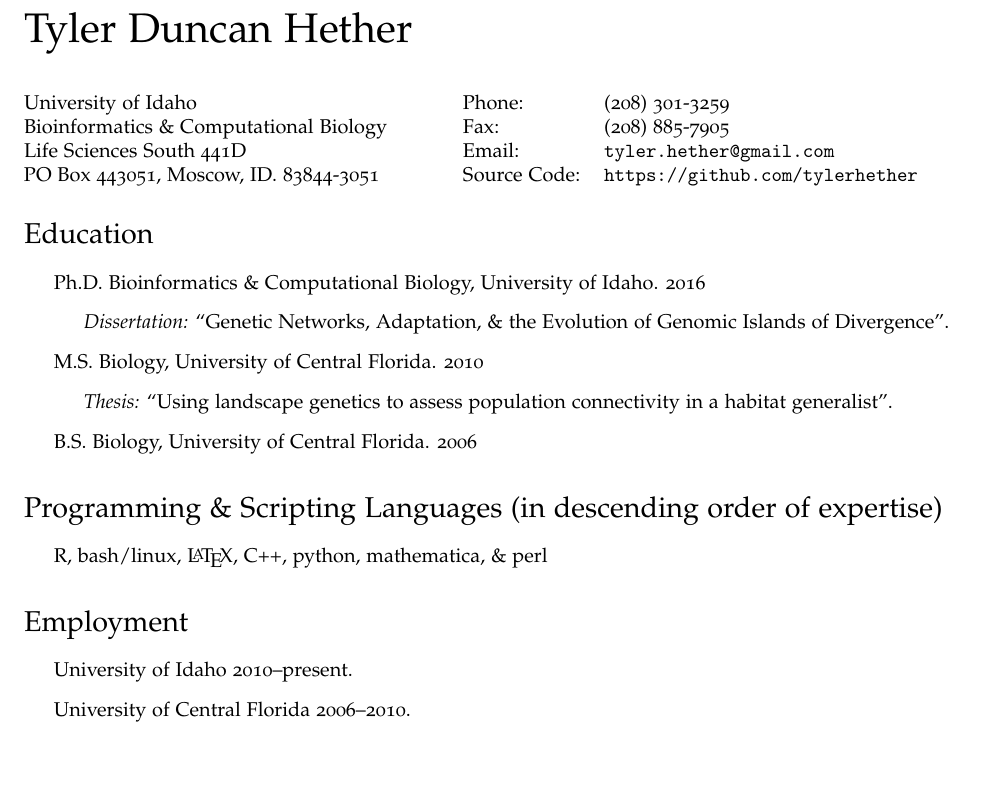
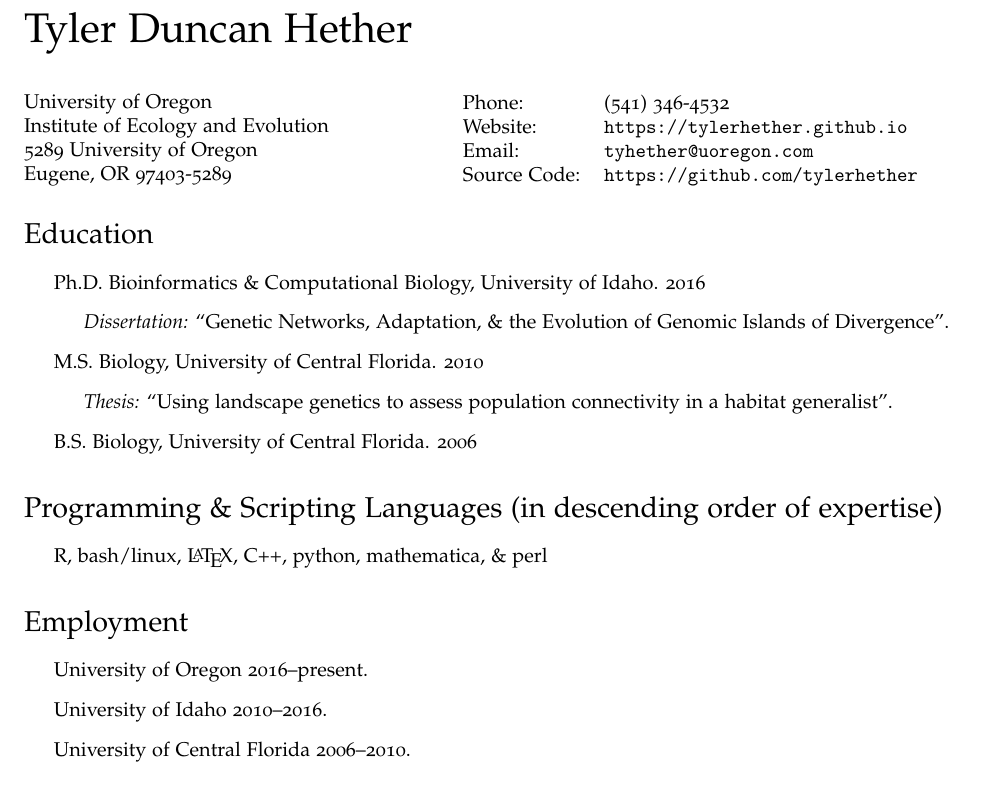
Before and after one commit to eveilyeverafter/CV, a LaTeX CV (cv-TylerHether.tex): part of page 1 of 3, cut so that both start at the same text, the shorter picture padded with empty space. Compiled offline with pdfLaTeX.

Commit message:
updated cv

```diff
--- a/cv-TylerHether.tex
+++ b/cv-TylerHether.tex
@@ -84,16 +84,16 @@
 \vspace{0.25in}
 
 \begin{minipage}{0.45\linewidth}
-  \href{https://www.uidaho.edu/}{University of Idaho} \\
-  Bioinformatics \& Computational Biology \\
-  Life Sciences South 441D \\
-  PO Box 443051, Moscow, ID. 83844-3051
+  \href{http://uoregon.edu/}{University of Oregon} \\
+  Institute of Ecology and Evolution \\
+  5289 University of Oregon \\
+  Eugene, OR 97403-5289
 \end{minipage}
 \begin{minipage}{0.45\linewidth}
   \begin{tabular}{ll}
-    Phone: & (208) 301-3259 \\
-    Fax: &  (208) 885-7905 \\
-    Email: & \href{mailto:tyler.hether@gmail.com}{\tt tyler.hether@gmail.com} \\
+    Phone: & (541) 346-4532 \\
+    Website: & \href{https://tylerhether.github.io}{\tt https://tylerhether.github.io} \\
+    Email: & \href{mailto:tyhether@uoregon.com}{\tt tyhether@uoregon.com} \\
     Source Code: & \href{https://github.com/tylerhether}{\tt https://github.com/tylerhether} \\
   \end{tabular}
 \end{minipage}
@@ -133,7 +133,8 @@
 \section*{Employment}
 
 \begin{itemize}
-\item University of Idaho 2010--present.
+\item University of Oregon 2016--present.
+\item University of Idaho 2010--2016.
 \item University of Central Florida 2006--2010.
 \end{itemize}
 
```
Also changed, not shown: cv-TylerHether.pdf.
